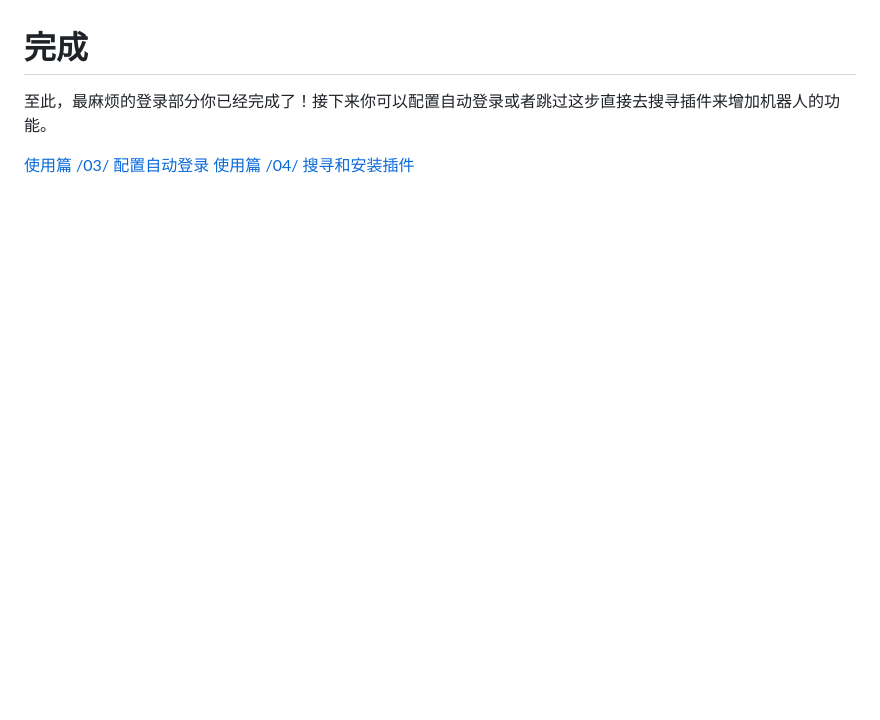
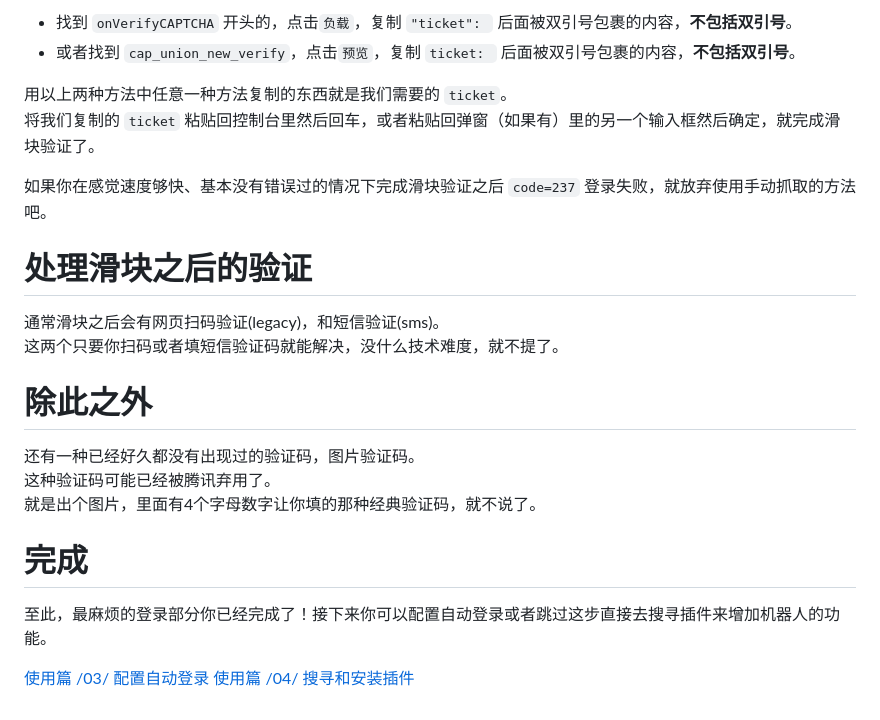
Before and after one commit to MrXiaoM/mirai-docs, a Markdown page: mirai/1-2.md, the part around the change printed below. Rendered like a GitHub page; blank space fills up the shorter version.

```diff
--- a/mirai/1-2.md
+++ b/mirai/1-2.md
@@ -97,3 +101,21 @@ QQ限制了同种协议的登录，每个协议只能有单个实例登录，多
+* 找到 `onVerifyCAPTCHA` 开头的，点击`负载`，复制 `"ticket": ` 后面被双引号包裹的内容，**不包括双引号**。
+* 或者找到 `cap_union_new_verify`，点击`预览`，复制 `ticket: ` 后面被双引号包裹的内容，**不包括双引号**。
+
+用以上两种方法中任意一种方法复制的东西就是我们需要的 `ticket`。
+将我们复制的 `ticket` 粘贴回控制台里然后回车，或者粘贴回弹窗（如果有）里的另一个输入框然后确定，就完成滑块验证了。
+
+如果你在感觉速度够快、基本没有错误过的情况下完成滑块验证之后 `code=237` 登录失败，就放弃使用手动抓取的方法吧。
+
+# 处理滑块之后的验证
+
+通常滑块之后会有网页扫码验证(legacy)，和短信验证(sms)。
+这两个只要你扫码或者填短信验证码就能解决，没什么技术难度，就不提了。
+
+# 除此之外
+
+还有一种已经好久都没有出现过的验证码，图片验证码。
+这种验证码可能已经被腾讯弃用了。
+就是出个图片，里面有4个字母数字让你填的那种经典验证码，就不说了。
 
 # 完成
 
```
Also changed, not shown: other parts of mirai/1-2.md (+36 -32 lines).
